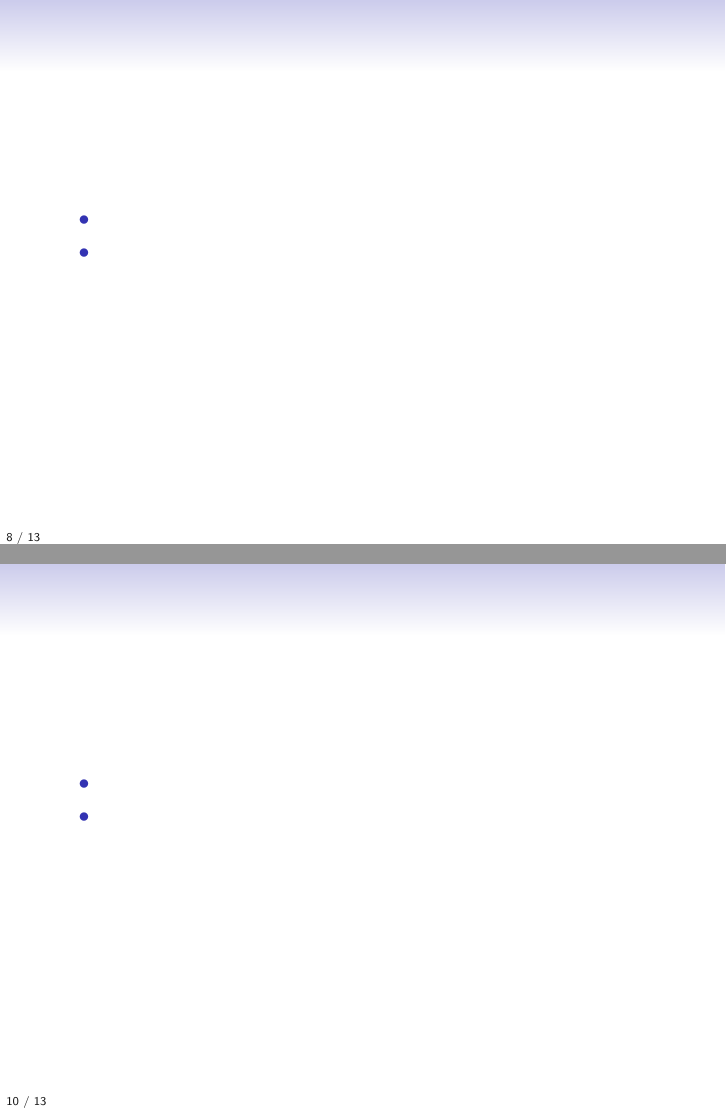
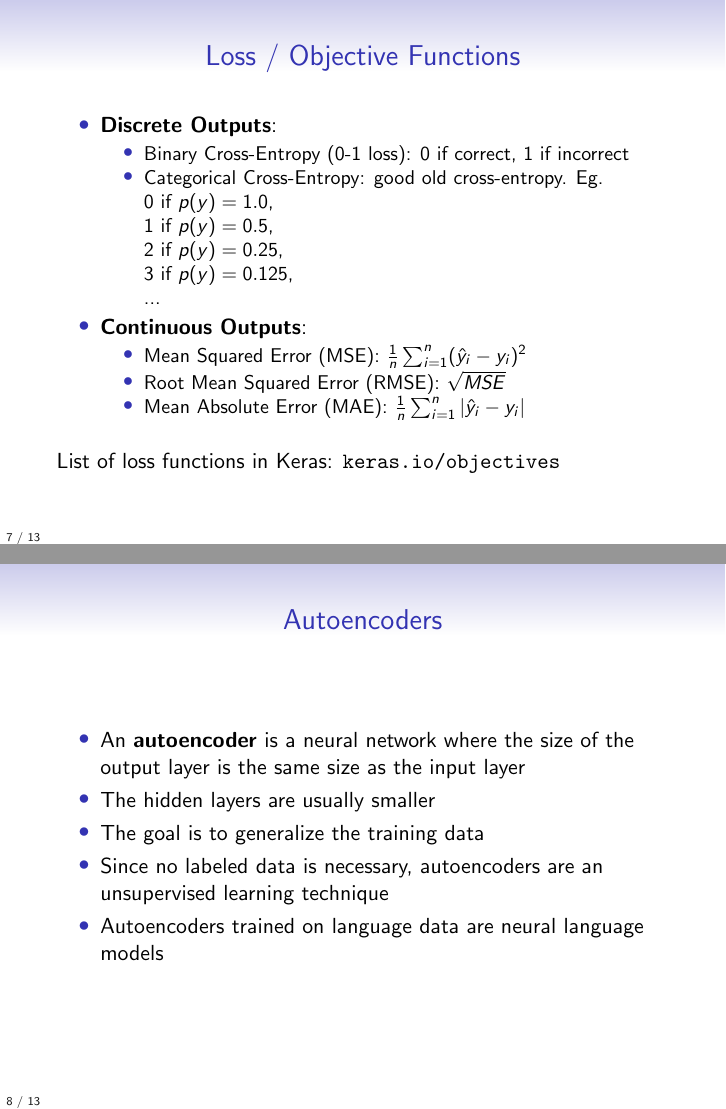
Before and after one commit to jonsafari/jonsafari.github.io, LaTeX slides (teaching/uds/lt1/nnets_1.tex): pages 10 and 12 of 15 before the commit and pages 13 and 14 of 21 after it, joined at a grey line. Compiled offline with pdfLaTeX.

Commit message:
lt1/nnets_1.tex++

```diff
--- a/teaching/uds/lt1/nnets_1.tex
+++ b/teaching/uds/lt1/nnets_1.tex
@@ -92,5 +92,7 @@
 \end{tabular}
 \end{spacing}
 \end{footnotesize}
+\pause
+{\tiny \href{http://keras.io/activations}{List of activation functions in Keras: \texttt{keras.io/activations}}}
 \end{frame}
 
@@ -102,3 +109,4 @@
 \end{itemize}
 \end{frame}
 
+\begin{frame}{Loss / Objective Functions}
@@ -107,14 +113,29 @@
 \begin{itemize}
-	\item
-	\item
+	\item \textbf{Discrete Outputs}:
+	\begin{itemize}
+		\item Binary Cross-Entropy (0-1 loss): 0 if correct, 1 if incorrect
+		\item Categorical Cross-Entropy: good old cross-entropy. Eg.\\ 0 if $p(y)=1.0$, \\ 1 if $p(y) = 0.5$, \\ 2 if $p(y)=0.25$, \\ 3 if $p(y)=0.125$, \\ ...
+	\end{itemize}
+	\item \textbf{Continuous Outputs}:
+	\begin{itemize}
+		\item Mean Squared Error (MSE): $\frac{1}{n} \sum_{i=1}^n (\hat{y}_i - y_i)^2$
+		\item Root Mean Squared Error (RMSE): $\sqrt{MSE}$
+		\item Mean Absolute Error (MAE): $\frac{1}{n} \sum_{i=1}^n |\hat{y}_i - y_i|$
+	\end{itemize}
 \end{itemize}
+\pause
+\vspace*{1.0em}
+\href{http://keras.io/objectives}{List of loss functions in Keras: \texttt{keras.io/objectives}}
 \end{frame}
 
-% loss functions
-\begin{frame}{}
+% autoencoders, classifiers
+\begin{frame}{Autoencoders}
 \begin{itemize}
-	\item
-	\item
+	\item An \textbf{autoencoder} is a neural network where the size of the output layer is the same size as the input layer
+	\item The hidden layers are usually smaller
+	\item The goal is to generalize the training data
+	\item Since no labeled data is necessary, autoencoders are an unsupervised learning technique
+	\item Autoencoders trained on language data are neural language models
 \end{itemize}
 \end{frame}
 
```
Also changed, not shown: teaching/uds/lt1/nnets_1.tex (43 more changed lines).
